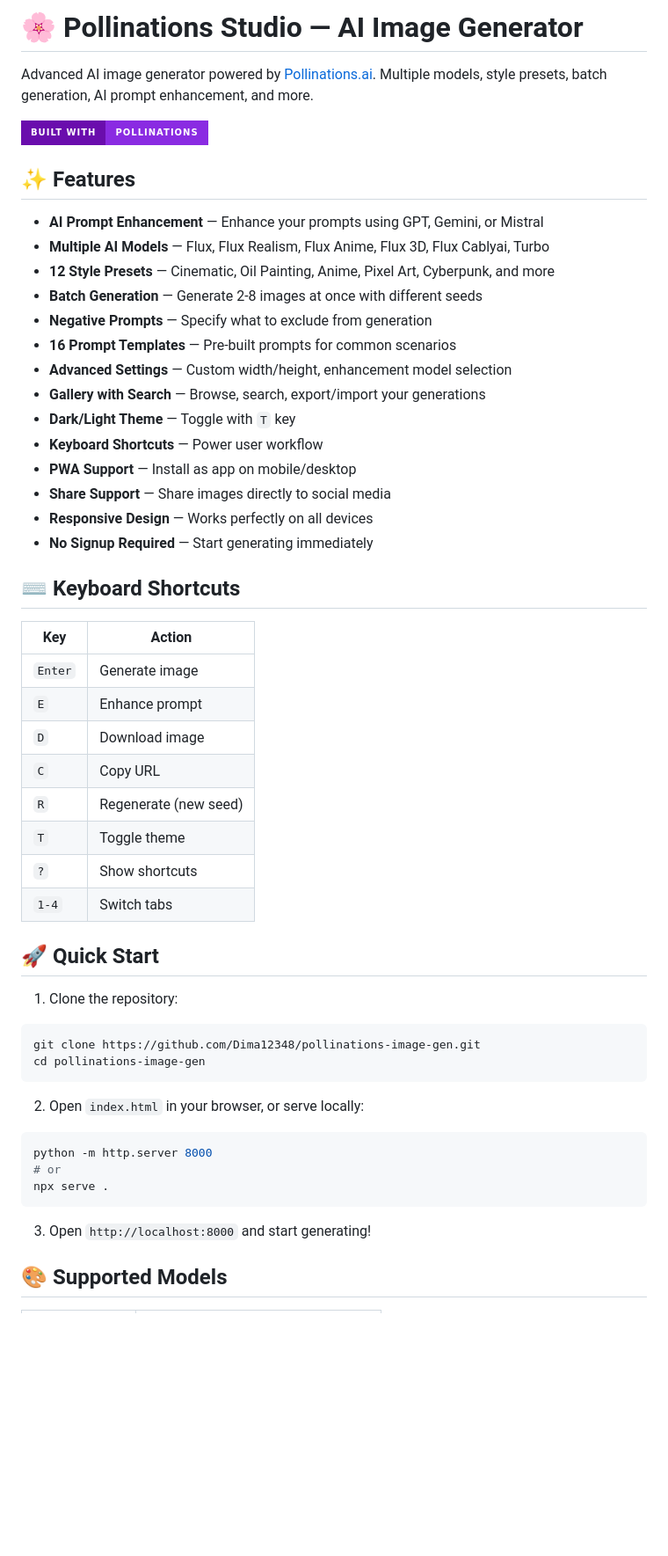
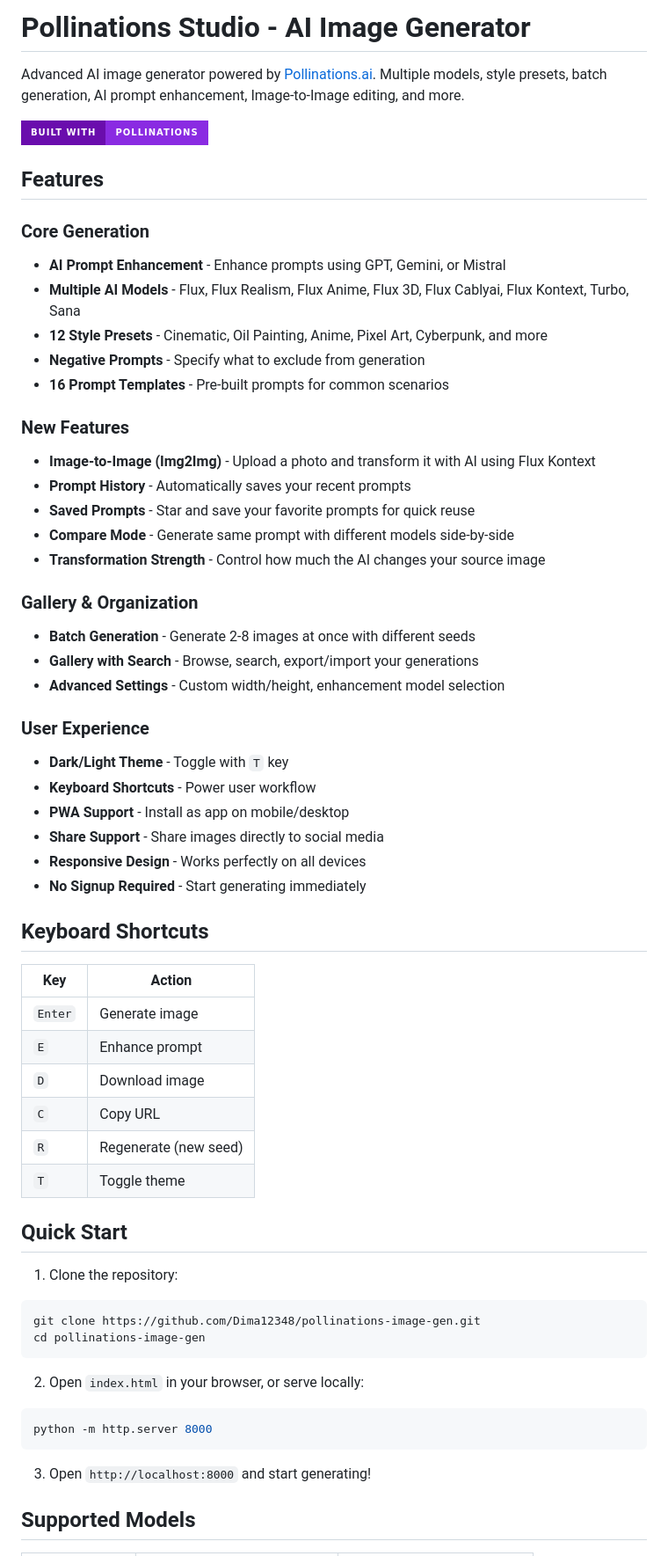
Before and after one commit to Dima12348/pollinations-image-gen, a Markdown page: README.md, the part around one of its changes. Shown at 88% size. Rendered like a GitHub page; badges without logos; blank space fills up the shorter version.

Commit message:
docs: Update README with new features

````diff
--- a/README.md
+++ b/README.md
@@ -1,27 +1,39 @@
-# 🌸 Pollinations Studio — AI Image Generator
+# Pollinations Studio - AI Image Generator
 
-Advanced AI image generator powered by [Pollinations.ai](https://pollinations.ai). Multiple models, style presets, batch generation, AI prompt enhancement, and more.
+Advanced AI image generator powered by [Pollinations.ai](https://pollinations.ai). Multiple models, style presets, batch generation, AI prompt enhancement, Image-to-Image editing, and more.
 
 ![Built with Pollinations](https://img.shields.io/badge/Built%20with-Pollinations-8a2be2?style=for-the-badge&logoColor=white&labelColor=6a0dad)
 
-## ✨ Features
+## Features
 
-- **AI Prompt Enhancement** — Enhance your prompts using GPT, Gemini, or Mistral
-- **Multiple AI Models** — Flux, Flux Realism, Flux Anime, Flux 3D, Flux Cablyai, Turbo
-- **12 Style Presets** — Cinematic, Oil Painting, Anime, Pixel Art, Cyberpunk, and more
-- **Batch Generation** — Generate 2-8 images at once with different seeds
-- **Negative Prompts** — Specify what to exclude from generation
-- **16 Prompt Templates** — Pre-built prompts for common scenarios
-- **Advanced Settings** — Custom width/height, enhancement model selection
-- **Gallery with Search** — Browse, search, export/import your generations
-- **Dark/Light Theme** — Toggle with `T` key
-- **Keyboard Shortcuts** — Power user workflow
-- **PWA Support** — Install as app on mobile/desktop
-- **Share Support** — Share images directly to social media
-- **Responsive Design** — Works perfectly on all devices
-- **No Signup Required** — Start generating immediately
+### Core Generation
+- **AI Prompt Enhancement** - Enhance prompts using GPT, Gemini, or Mistral
+- **Multiple AI Models** - Flux, Flux Realism, Flux Anime, Flux 3D, Flux Cablyai, Flux Kontext, Turbo, Sana
+- **12 Style Presets** - Cinematic, Oil Painting, Anime, Pixel Art, Cyberpunk, and more
+- **Negative Prompts** - Specify what to exclude from generation
+- **16 Prompt Templates** - Pre-built prompts for common scenarios
 
-## ⌨️ Keyboard Shortcuts
+### New Features
+- **Image-to-Image (Img2Img)** - Upload a photo and transform it with AI using Flux Kontext
+- **Prompt History** - Automatically saves your recent prompts
+- **Saved Prompts** - Star and save your favorite prompts for quick reuse
+- **Compare Mode** - Generate same prompt with different models side-by-side
+- **Transformation Strength** - Control how much the AI changes your source image
+
+### Gallery & Organization
+- **Batch Generation** - Generate 2-8 images at once with different seeds
+- **Gallery with Search** - Browse, search, export/import your generations
+- **Advanced Settings** - Custom width/height, enhancement model selection
+
+### User Experience
+- **Dark/Light Theme** - Toggle with `T` key
+- **Keyboard Shortcuts** - Power user workflow
+- **PWA Support** - Install as app on mobile/desktop
+- **Share Support** - Share images directly to social media
+- **Responsive Design** - Works perfectly on all devices
+- **No Signup Required** - Start generating immediately
+
+## Keyboard Shortcuts
 
 | Key | Action |
 |-----|--------|
@@ -31,10 +43,8 @@ Advanced AI image generator powered by [Pollinations.ai](https://pollinations.ai
 | `C` | Copy URL |
 | `R` | Regenerate (new seed) |
 | `T` | Toggle theme |
-| `?` | Show shortcuts |
-| `1-4` | Switch tabs |
 
-## 🚀 Quick Start
+## Quick Start
 
 1. Clone the repository:
 ```bash
@@ -45,11 +55,9 @@ cd pollinations-image-gen
 2. Open `index.html` in your browser, or serve locally:
 ```bash
 python -m http.server 8000
-# or
-npx serve .
 ```
 
 3. Open `http://localhost:8000` and start generating!
 
-## 🎨 Supported Models
+## Supported Models
 
````
Also changed, not shown: other parts of README.md (+23 -23 lines).
